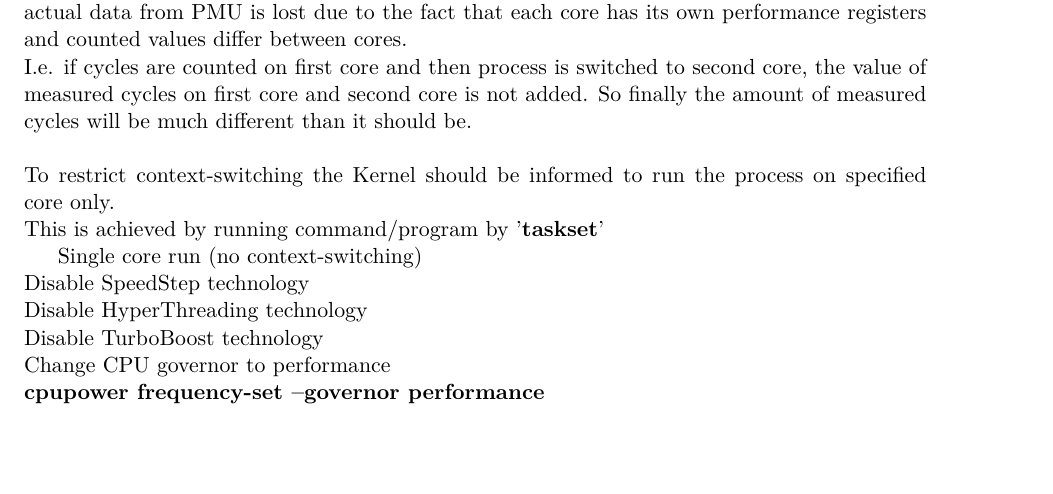
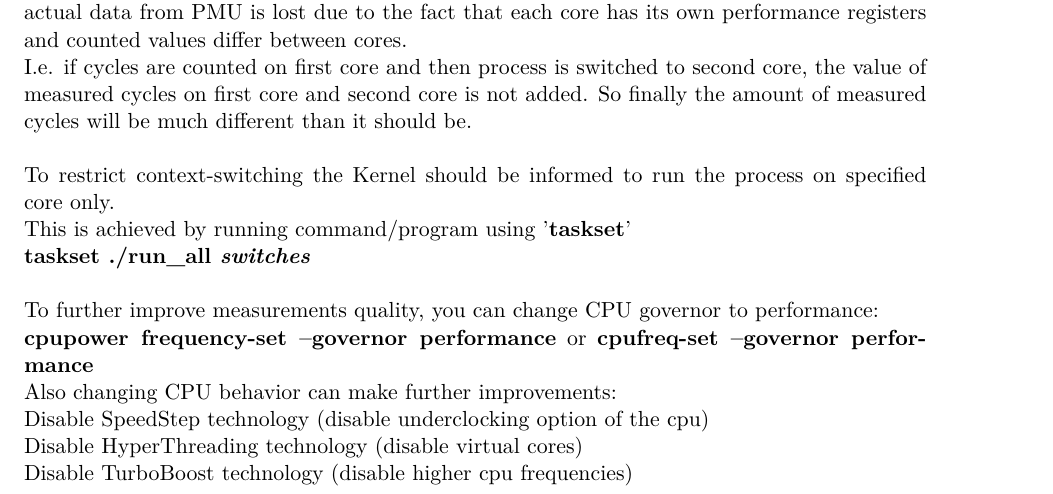
Before and after one commit to MateuszFerenc/myperf, a LaTeX document (documentation/documentation.tex): part of page 4 of 4 before the commit and part of page 5 of 5 after it, cut so that both start at the same text, the shorter picture padded with empty space. Compiled offline with pdfLaTeX.

Commit message:
More documentation

```diff
--- a/documentation/documentation.tex
+++ b/documentation/documentation.tex
@@ -141,13 +142,14 @@ First of all, most important thing to do is to restrict CPU context-switching, i
 Importance of this move is that when process is moved between cores (context switch occurs), actual data from PMU is lost due to the fact that each core has its own performance registers and counted values differ between cores.\\
 I.e. if cycles are counted on first core  and then process is switched to second core, the value of measured cycles on first core and second core is not added. So finally the amount of measured cycles will be much different than it should be.\\\\
 To restrict context-switching the Kernel should be informed to run the process on specified core only.\\
-This is achieved by running command/program by '\textbf{taskset}'
+This is achieved by running command/program using '\textbf{taskset}'\\
+\textbf{taskset ./run\_all \textit{switches}}\\\\
+To further improve measurements quality, you can change CPU governor to performance:\\
+\textbf{cpupower frequency-set --governor performance} or \textbf{cpufreq-set --governor performance}\\
+Also changing CPU behavior can make further improvements:\\
+Disable SpeedStep technology (disable underclocking option of the cpu)\\
+Disable HyperThreading technology (disable virtual cores)\\
+Disable TurboBoost technology (disable higher cpu frequencies)\\
 
-Single core run (no context-switching)\\
-Disable SpeedStep technology\\
-Disable HyperThreading technology\\
-Disable TurboBoost technology\\
-Change CPU governor to performance\\
-\textbf{cpupower frequency-set --governor performance}
 
 \end{document}
```
Also changed, not shown: documentation/documentation.pdf, documentation/documentation.tex (1 more changed lines), 3 other files.
